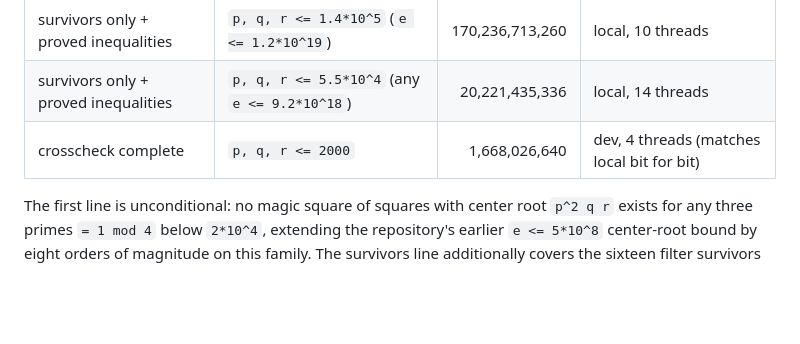
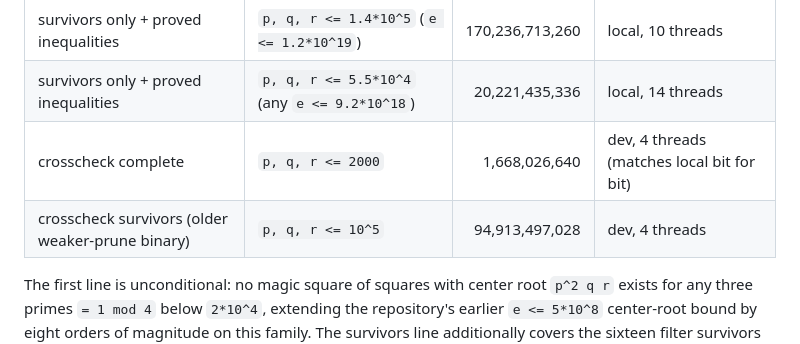
Before and after one commit to uwe-schwarz/magic-squares-of-squares, a Markdown page: research/coupled-p2qr-scan/README.md, the part around the change. Rendered like a GitHub page; blank space fills up the shorter version.

Commit message:
Record dev crosscheck: survivors P=1e5, 9.5e10 evals, zero events

```diff
--- a/research/coupled-p2qr-scan/README.md
+++ b/research/coupled-p2qr-scan/README.md
@@ -62,6 +62,7 @@ All runs below found **zero** `111` relations, **zero** `211` relations,
 | survivors only + proved inequalities | `p, q, r <= 1.4*10^5` (`e <= 1.2*10^19`) | 170,236,713,260 | local, 10 threads |
 | survivors only + proved inequalities | `p, q, r <= 5.5*10^4` (any `e <= 9.2*10^18`) | 20,221,435,336 | local, 14 threads |
 | crosscheck complete | `p, q, r <= 2000` | 1,668,026,640 | dev, 4 threads (matches local bit for bit) |
+| crosscheck survivors (older weaker-prune binary) | `p, q, r <= 10^5` | 94,913,497,028 | dev, 4 threads |
 
 The first line is unconditional: no magic square of squares with center
 root `p^2 q r` exists for any three primes `= 1 mod 4` below `2*10^4`,
```
